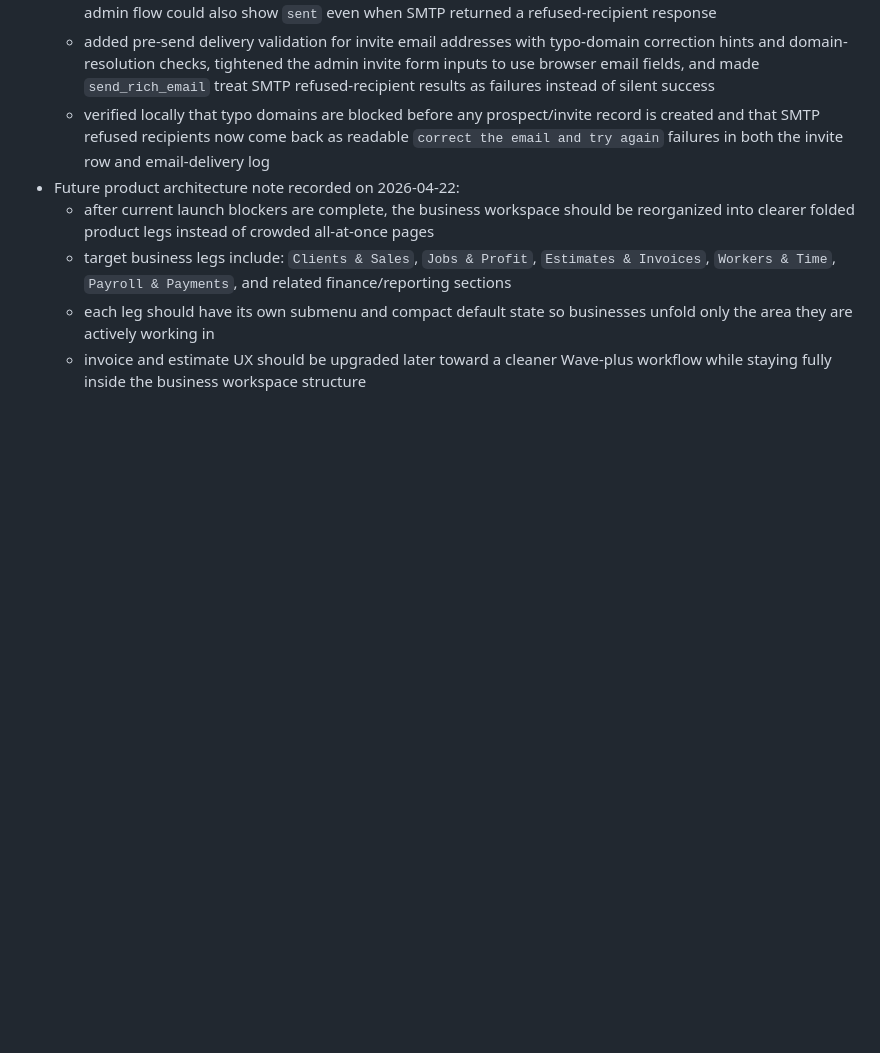
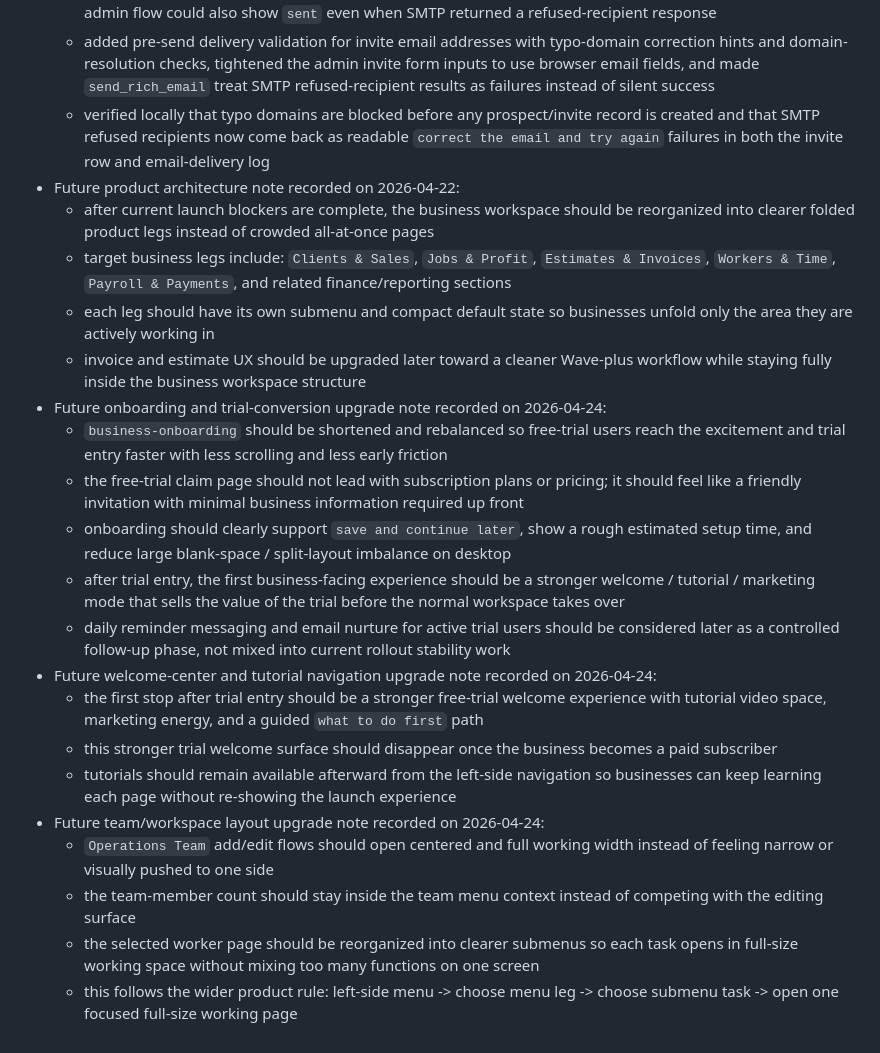
Before and after one commit to ClearestLedger/LedgerFlow, a Markdown page: PROJECT_PHASE_QUEUE.md, the part around the change. Drawn GitHub-style; blank space fills up the shorter version.

Commit message:
Record onboarding and team UX upgrade notes

```diff
--- a/PROJECT_PHASE_QUEUE.md
+++ b/PROJECT_PHASE_QUEUE.md
@@ -351,3 +351,18 @@
   - target business legs include: `Clients & Sales`, `Jobs & Profit`, `Estimates & Invoices`, `Workers & Time`, `Payroll & Payments`, and related finance/reporting sections
   - each leg should have its own submenu and compact default state so businesses unfold only the area they are actively working in
   - invoice and estimate UX should be upgraded later toward a cleaner Wave-plus workflow while staying fully inside the business workspace structure
+- Future onboarding and trial-conversion upgrade note recorded on 2026-04-24:
+  - `business-onboarding` should be shortened and rebalanced so free-trial users reach the excitement and trial entry faster with less scrolling and less early friction
+  - the free-trial claim page should not lead with subscription plans or pricing; it should feel like a friendly invitation with minimal business information required up front
+  - onboarding should clearly support `save and continue later`, show a rough estimated setup time, and reduce large blank-space / split-layout imbalance on desktop
+  - after trial entry, the first business-facing experience should be a stronger welcome / tutorial / marketing mode that sells the value of the trial before the normal workspace takes over
+  - daily reminder messaging and email nurture for active trial users should be considered later as a controlled follow-up phase, not mixed into current rollout stability work
+- Future welcome-center and tutorial navigation upgrade note recorded on 2026-04-24:
+  - the first stop after trial entry should be a stronger free-trial welcome experience with tutorial video space, marketing energy, and a guided `what to do first` path
+  - this stronger trial welcome surface should disappear once the business becomes a paid subscriber
+  - tutorials should remain available afterward from the left-side navigation so businesses can keep learning each page without re-showing the launch experience
+- Future team/workspace layout upgrade note recorded on 2026-04-24:
+  - `Operations Team` add/edit flows should open centered and full working width instead of feeling narrow or visually pushed to one side
+  - the team-member count should stay inside the team menu context instead of competing with the editing surface
+  - the selected worker page should be reorganized into clearer submenus so each task opens in full-size working space without mixing too many functions on one screen
+  - this follows the wider product rule: left-side menu -> choose menu leg -> choose submenu task -> open one focused full-size working page
```
